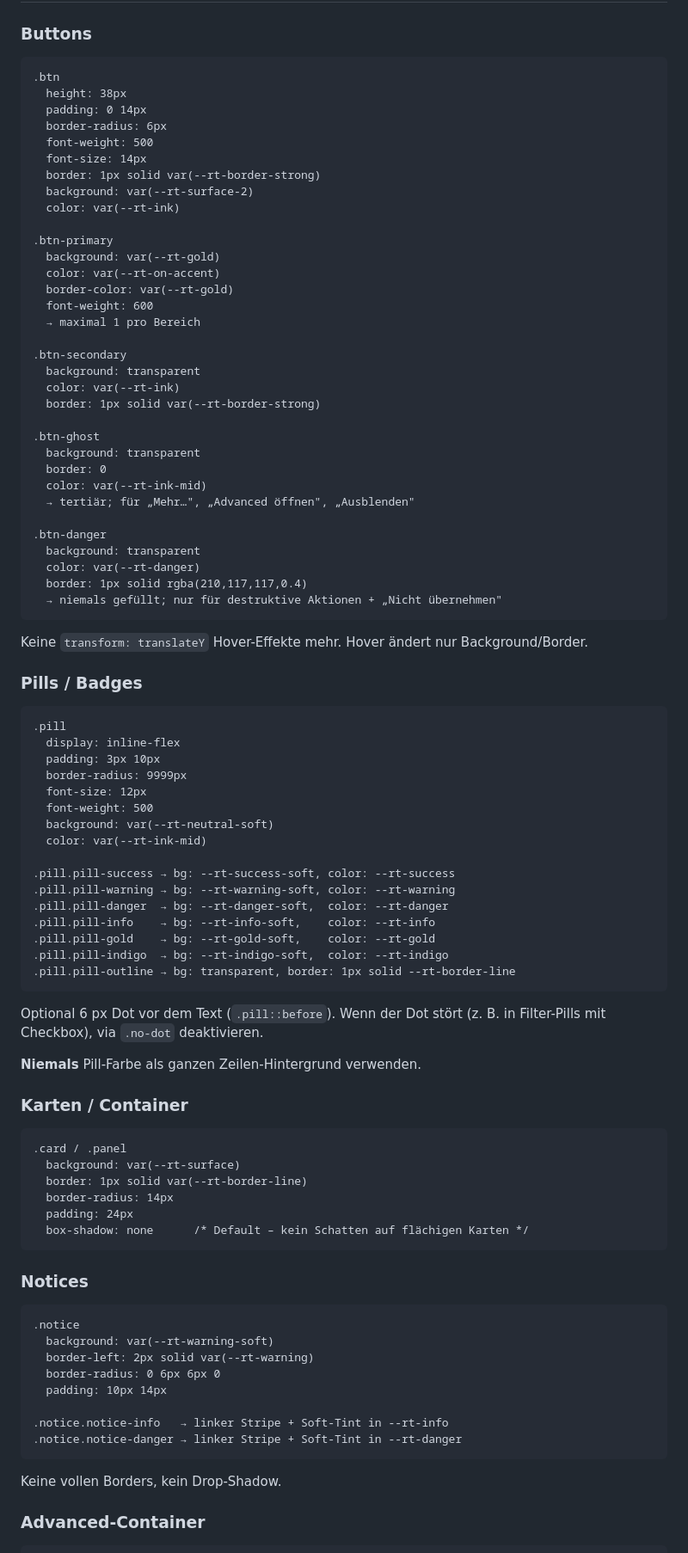
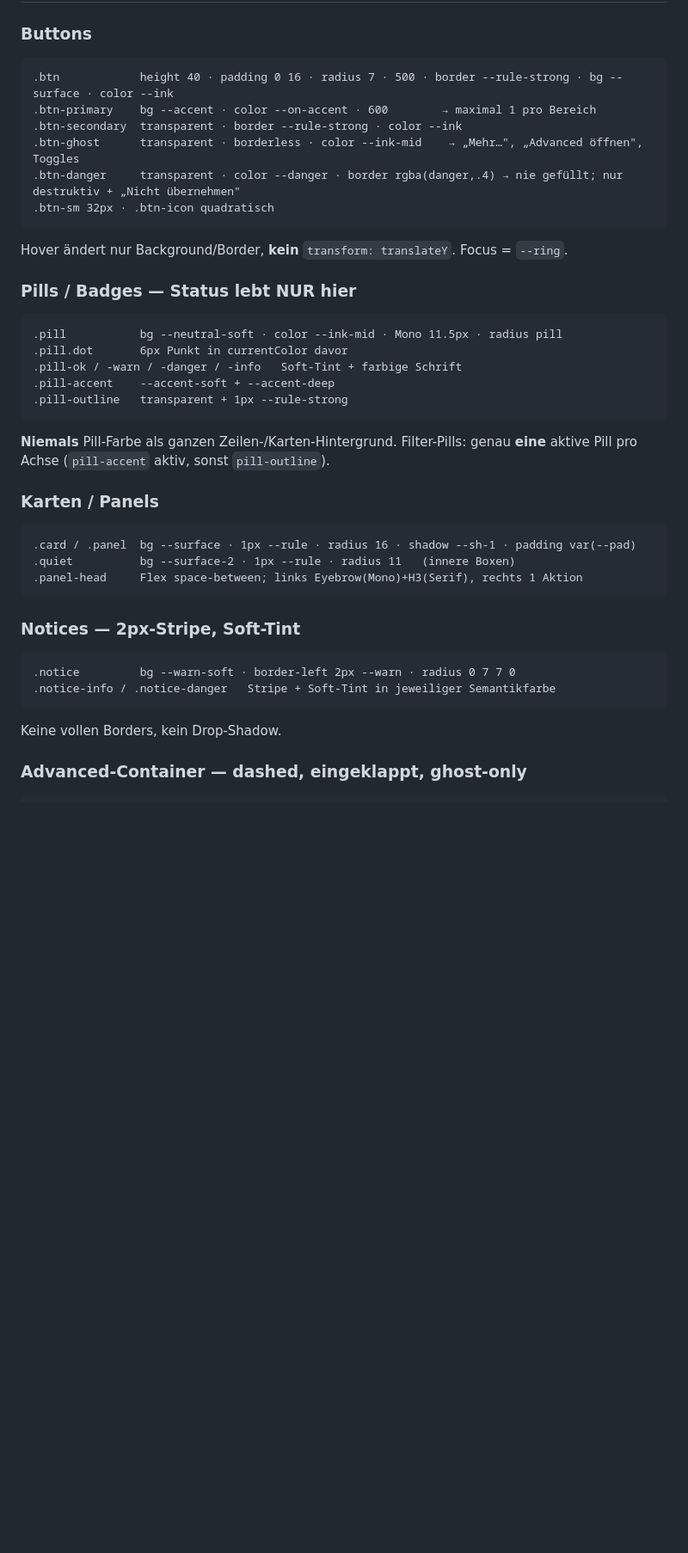
Before and after one commit to kerimm93/roadtrip, a Markdown page: docs/DESIGN.md, the part around one of its changes. Shown at 86% size. GitHub-like rendering; blank space fills up the shorter version.

Commit message:
Revise Roadtrip design system to Atlas skin
Refactor design system for Roadtrip, introducing the Atlas skin with updated principles, design tokens, and component rules.

````diff
--- a/docs/DESIGN.md
+++ b/docs/DESIGN.md
@@ -159,94 +170,45 @@ So muss der bestehende Render-Code nicht angefasst werden, nur die `:root`-Werte
 ### Buttons
 
 ```
-.btn
-  height: 38px
-  padding: 0 14px
-  border-radius: 6px
-  font-weight: 500
-  font-size: 14px
-  border: 1px solid var(--rt-border-strong)
-  background: var(--rt-surface-2)
-  color: var(--rt-ink)
-
-.btn-primary
-  background: var(--rt-gold)
-  color: var(--rt-on-accent)
-  border-color: var(--rt-gold)
-  font-weight: 600
-  → maximal 1 pro Bereich
-
-.btn-secondary
-  background: transparent
-  color: var(--rt-ink)
-  border: 1px solid var(--rt-border-strong)
-
-.btn-ghost
-  background: transparent
-  border: 0
-  color: var(--rt-ink-mid)
-  → tertiär; für „Mehr…", „Advanced öffnen", „Ausblenden"
-
-.btn-danger
-  background: transparent
-  color: var(--rt-danger)
-  border: 1px solid rgba(210,117,117,0.4)
-  → niemals gefüllt; nur für destruktive Aktionen + „Nicht übernehmen"
+.btn            height 40 · padding 0 16 · radius 7 · 500 · border --rule-strong · bg --surface · color --ink
+.btn-primary    bg --accent · color --on-accent · 600        → maximal 1 pro Bereich
+.btn-secondary  transparent · border --rule-strong · color --ink
+.btn-ghost      transparent · borderless · color --ink-mid    → „Mehr…", „Advanced öffnen", Toggles
+.btn-danger     transparent · color --danger · border rgba(danger,.4) → nie gefüllt; nur destruktiv + „Nicht übernehmen"
+.btn-sm 32px · .btn-icon quadratisch
 ```
 
-Keine `transform: translateY` Hover-Effekte mehr. Hover ändert nur Background/Border.
+Hover ändert nur Background/Border, **kein** `transform: translateY`. Focus = `--ring`.
 
-### Pills / Badges
+### Pills / Badges — Status lebt NUR hier
 
 ```
-.pill
-  display: inline-flex
-  padding: 3px 10px
-  border-radius: 9999px
-  font-size: 12px
-  font-weight: 500
-  background: var(--rt-neutral-soft)
-  color: var(--rt-ink-mid)
-
-.pill.pill-success → bg: --rt-success-soft, color: --rt-success
-.pill.pill-warning → bg: --rt-warning-soft, color: --rt-warning
-.pill.pill-danger  → bg: --rt-danger-soft,  color: --rt-danger
-.pill.pill-info    → bg: --rt-info-soft,    color: --rt-info
-.pill.pill-gold    → bg: --rt-gold-soft,    color: --rt-gold
-.pill.pill-indigo  → bg: --rt-indigo-soft,  color: --rt-indigo
-.pill.pill-outline → bg: transparent, border: 1px solid --rt-border-line
+.pill           bg --neutral-soft · color --ink-mid · Mono 11.5px · radius pill
+.pill.dot       6px Punkt in currentColor davor
+.pill-ok / -warn / -danger / -info   Soft-Tint + farbige Schrift
+.pill-accent    --accent-soft + --accent-deep
+.pill-outline   transparent + 1px --rule-strong
 ```
 
-Optional 6 px Dot vor dem Text (`.pill::before`). Wenn der Dot stört (z. B. in Filter-Pills mit Checkbox), via `.no-dot` deaktivieren.
+**Niemals** Pill-Farbe als ganzen Zeilen-/Karten-Hintergrund. Filter-Pills: genau **eine** aktive Pill pro Achse (`pill-accent` aktiv, sonst `pill-outline`).
 
-**Niemals** Pill-Farbe als ganzen Zeilen-Hintergrund verwenden.
-
-### Karten / Container
+### Karten / Panels
 
 ```
-.card / .panel
-  background: var(--rt-surface)
-  border: 1px solid var(--rt-border-line)
-  border-radius: 14px
-  padding: 24px
-  box-shadow: none      /* Default – kein Schatten auf flächigen Karten */
+.card / .panel  bg --surface · 1px --rule · radius 16 · shadow --sh-1 · padding var(--pad)
+.quiet          bg --surface-2 · 1px --rule · radius 11   (innere Boxen)
+.panel-head     Flex space-between; links Eyebrow(Mono)+H3(Serif), rechts 1 Aktion
 ```
 
-### Notices
+### Notices — 2px-Stripe, Soft-Tint
 
 ```
-.notice
-  background: var(--rt-warning-soft)
-  border-left: 2px solid var(--rt-warning)
-  border-radius: 0 6px 6px 0
-  padding: 10px 14px
-
-.notice.notice-info   → linker Stripe + Soft-Tint in --rt-info
-.notice.notice-danger → linker Stripe + Soft-Tint in --rt-danger
+.notice         bg --warn-soft · border-left 2px --warn · radius 0 7 7 0
+.notice-info / .notice-danger   Stripe + Soft-Tint in jeweiliger Semantikfarbe
 ```
 
 Keine vollen Borders, kein Drop-Shadow.
 
-### Advanced-Container
+### Advanced-Container — dashed, eingeklappt, ghost-only
 
 ```
````
Also changed, not shown: other parts of docs/DESIGN.md (+268 -280 lines).
